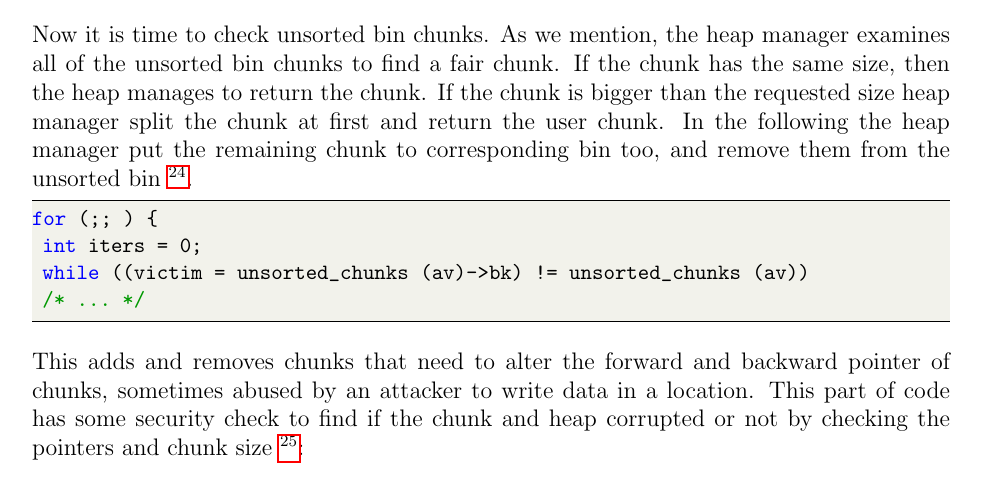
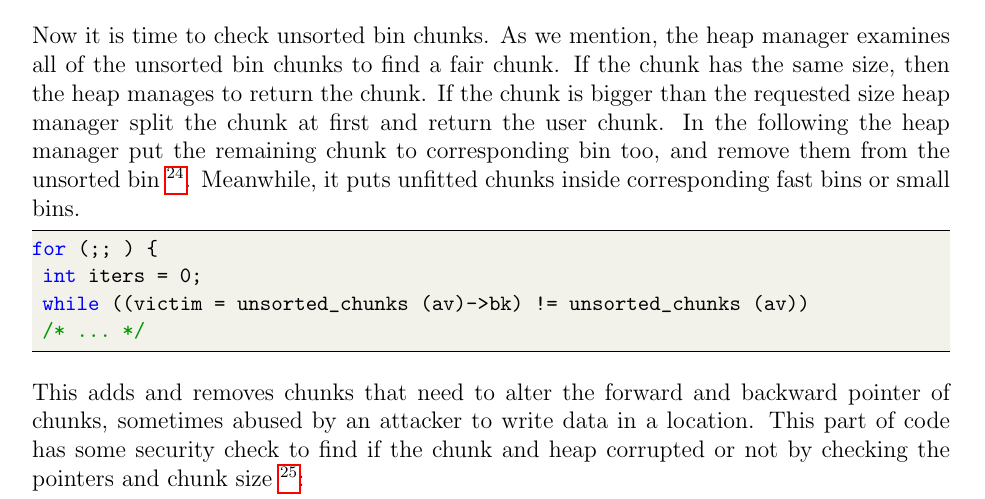
Before and after one commit to alireza-87/MyMasterThesisFiles, a LaTeX thesis (latex/main.tex): part of page 21 of 71, cut so that both start at the same text. Compiled offline with pdfLaTeX.

Commit message:
wp-slid,edit latex

```diff
--- a/latex/main.tex
+++ b/latex/main.tex
@@ -487,7 +487,7 @@ Attacks in \sbs{} usually abuse this part of code to write data in a location by
 malloc_consolidate (av);
 \end{lstlisting}
 
-Now it is time to check \ub{} chunks. As we mention, the heap manager examines all of the \ub{} chunks to find a fair chunk. If the chunk has the same size, then the heap manages to return the chunk. If the chunk is bigger than the requested size heap manager split the chunk at first and return the user chunk. In the following the heap manager put the remaining chunk to corresponding bin too, and remove them from the \ub{} \footnote{\href{https://sourceware.org/git/?p=glibc.git;a=blob;f=malloc/malloc.c;h=f7cd29bc2f93e1082ee77800bd64a4b2a2897055;hb=9ea3686266dca3f004ba874745a4087a89682617\#l3725}{\texttt{malloc.c}, line 3725}}.
+Now it is time to check \ub{} chunks. As we mention, the heap manager examines all of the \ub{} chunks to find a fair chunk. If the chunk has the same size, then the heap manages to return the chunk. If the chunk is bigger than the requested size heap manager split the chunk at first and return the user chunk. In the following the heap manager put the remaining chunk to corresponding bin too, and remove them from the \ub{} \footnote{\href{https://sourceware.org/git/?p=glibc.git;a=blob;f=malloc/malloc.c;h=f7cd29bc2f93e1082ee77800bd64a4b2a2897055;hb=9ea3686266dca3f004ba874745a4087a89682617\#l3725}{\texttt{malloc.c}, line 3725}}. Meanwhile, it puts unfitted chunks inside corresponding \fb{} or \sbs{}.
 
 \begin{lstlisting}[language=c]
 for (;; ) {
```
Also changed, not shown: 1 other file.
